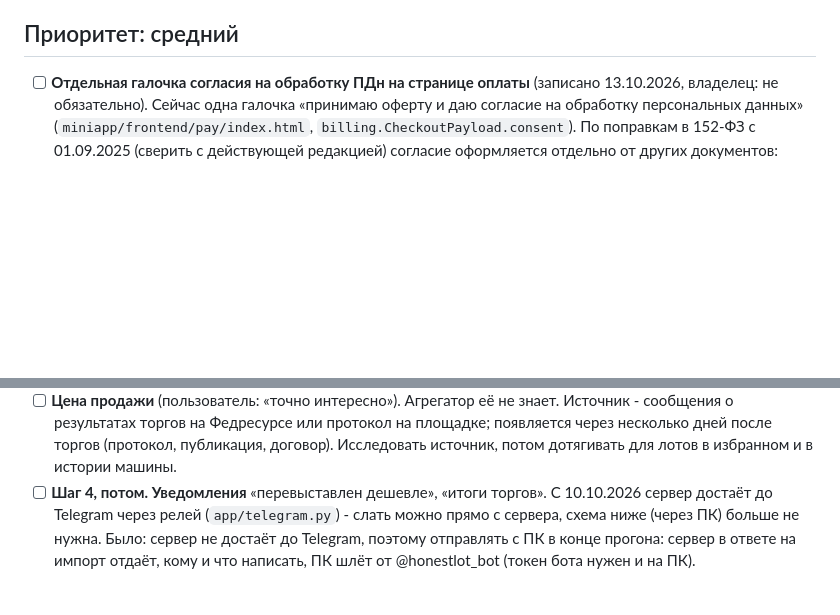
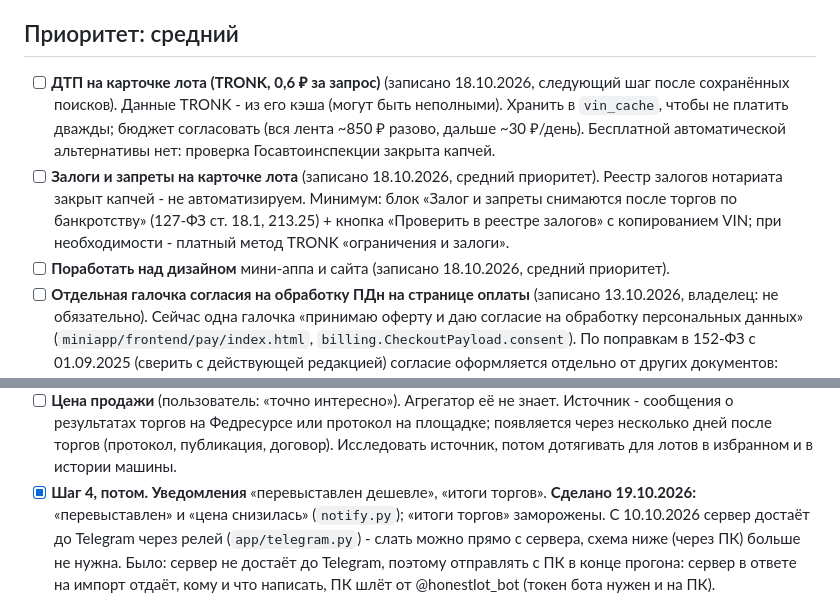
Before and after one commit to sc1msc/tradesparser, a Markdown page: TODO.md, 2 parts joined by grey strips. Rendered like a GitHub page; blank space fills up the shorter version.

```diff
--- a/TODO.md
+++ b/TODO.md
@@ -51,6 +51,15 @@
 
 ## Приоритет: средний
 
+- [ ] **ДТП на карточке лота (TRONK, 0,6 ₽ за запрос)** (записано 18.10.2026, следующий шаг после
+  сохранённых поисков). Данные TRONK - из его кэша (могут быть неполными). Хранить в `vin_cache`,
+  чтобы не платить дважды; бюджет согласовать (вся лента ~850 ₽ разово, дальше ~30 ₽/день).
+  Бесплатной автоматической альтернативы нет: проверка Госавтоинспекции закрыта капчей.
+- [ ] **Залоги и запреты на карточке лота** (записано 18.10.2026, средний приоритет). Реестр залогов
+  нотариата закрыт капчей - не автоматизируем. Минимум: блок «Залог и запреты снимаются после торгов
+  по банкротству» (127-ФЗ ст. 18.1, 213.25) + кнопка «Проверить в реестре залогов» с копированием VIN;
+  при необходимости - платный метод TRONK «ограничения и залоги».
+- [ ] **Поработать над дизайном** мини-аппа и сайта (записано 18.10.2026, средний приоритет).
 - [ ] **Отдельная галочка согласия на обработку ПДн на странице оплаты** (записано 13.10.2026,
   владелец: не обязательно). Сейчас одна галочка «принимаю оферту и даю согласие на обработку
   персональных данных» (`miniapp/frontend/pay/index.html`, `billing.CheckoutPayload.consent`).
@@ -240,7 +262,7 @@ current_price = стартовой). Из 131 VIN в нескольких лот
   сообщения о результатах торгов на Федресурсе или протокол на площадке; появляется через
   несколько дней после торгов (протокол, публикация, договор). Исследовать источник, потом
   дотягивать для лотов в избранном и в истории машины.
-- [ ] **Шаг 4, потом. Уведомления** «перевыставлен дешевле», «итоги торгов». С 10.10.2026 сервер
+- [x] **Шаг 4, потом. Уведомления** «перевыставлен дешевле», «итоги торгов». **Сделано 19.10.2026:** «перевыставлен» и «цена снизилась» (`notify.py`); «итоги торгов» заморожены. С 10.10.2026 сервер
   достаёт до Telegram через релей (`app/telegram.py`) - слать можно прямо с сервера, схема ниже
   (через ПК) больше не нужна. Было: сервер не достаёт
   до Telegram, поэтому отправлять с ПК в конце прогона: сервер в ответе на импорт отдаёт, кому
```
Also changed, not shown: other parts of TODO.md (+21 -5 lines), wiki/roadmap.md (+4 -4 lines).
